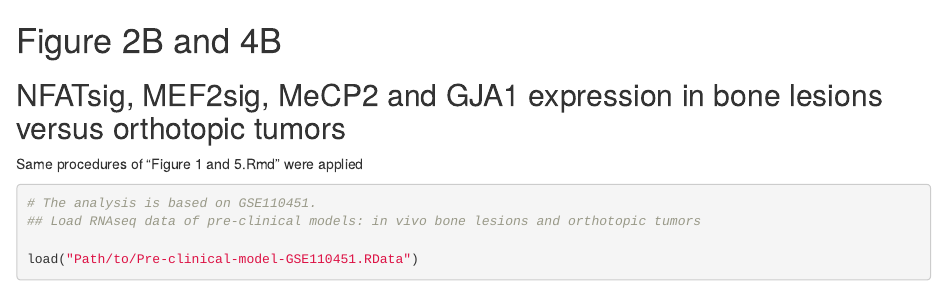
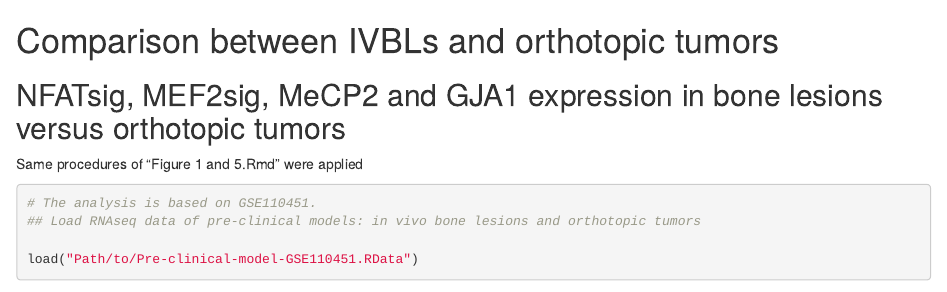
Before and after one commit to lethesea/Targeting-calcium-signaling-in-bone-micrometastases, an R Markdown document (Figure 2B and 4B.Rmd): the page in a window 1100 px wide, from its top. Rendered offline with R 4.5, knitr and Pandoc, with nearby package versions; some code elsewhere in the file could not run offline; common packages that the code uses without loading them are loaded.

Commit message:
Update and rename Comparison between IVBLs and orthotopic tumors.Rmd to Figure 2B and 4B.Rmd

```diff
--- a/Comparison between IVBLs and orthotopic tumors.Rmd
+++ b/Figure 2B and 4B.Rmd
@@ -1,4 +1,4 @@
-# Figure 2B and 4B
+# Comparison between IVBLs and orthotopic tumors
 
 ## NFATsig, MEF2sig, MeCP2 and GJA1 expression in bone lesions versus orthotopic tumors
 Same procedures of "Figure 1 and 5.Rmd" were applied
```
